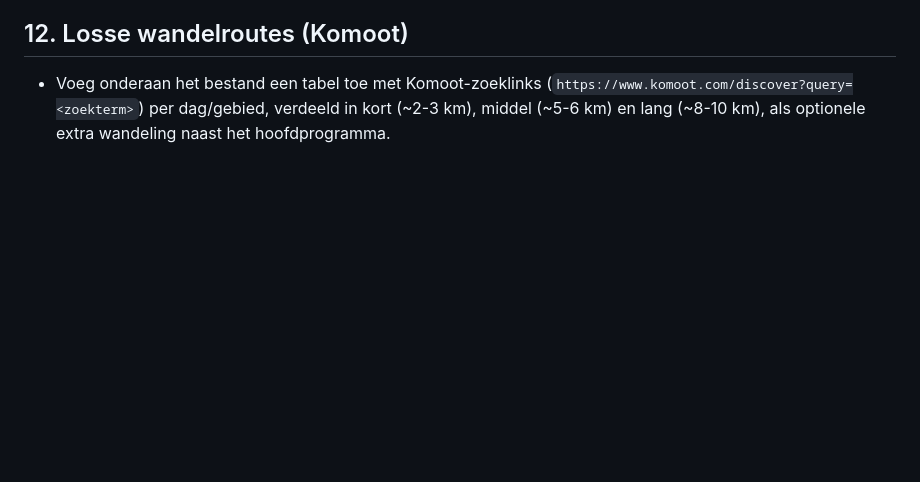
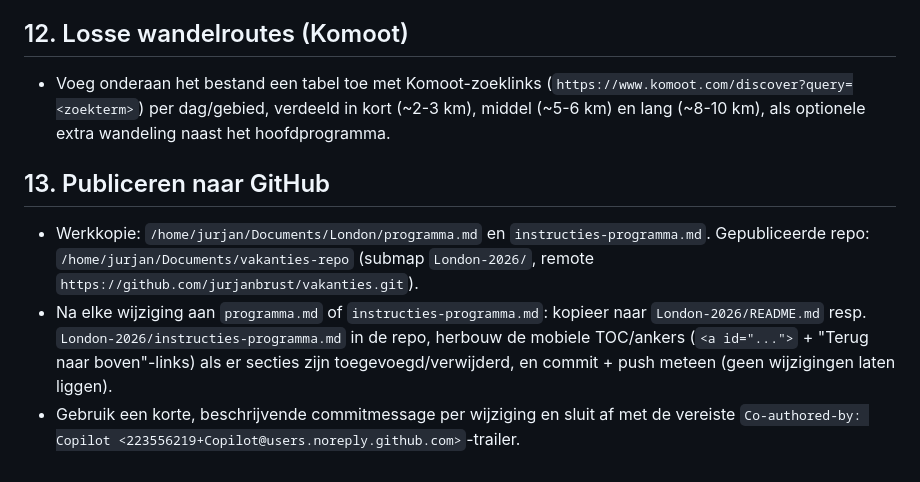
Before and after one commit to jurjanbrust/vakanties, a Markdown page: London-2026/instructies-programma.md, the part around the change. Rendered like a GitHub page; blank space fills up the shorter version.

Commit message:
Document git commit/push workflow in instructions
Adds section 13 to instructies-programma.md: after every change to
programma.md or instructies-programma.md, sync into the repo,
rebuild mobile TOC/anchors if sections changed, and commit+push
immediately.

Co-authored-by: Copilot <223556219+Copilot@users.noreply.github.com>

```diff
--- a/London-2026/instructies-programma.md
+++ b/London-2026/instructies-programma.md
@@ -59,3 +59,8 @@ Deze regels gelden voor alle toekomstige aanpassingen aan `programma.md` (en ver
 
 ## 12. Losse wandelroutes (Komoot)
 * Voeg onderaan het bestand een tabel toe met Komoot-zoeklinks (`https://www.komoot.com/discover?query=<zoekterm>`) per dag/gebied, verdeeld in kort (~2-3 km), middel (~5-6 km) en lang (~8-10 km), als optionele extra wandeling naast het hoofdprogramma.
+
+## 13. Publiceren naar GitHub
+* Werkkopie: `/home/jurjan/Documents/London/programma.md` en `instructies-programma.md`. Gepubliceerde repo: `/home/jurjan/Documents/vakanties-repo` (submap `London-2026/`, remote `https://github.com/jurjanbrust/vakanties.git`).
+* Na elke wijziging aan `programma.md` of `instructies-programma.md`: kopieer naar `London-2026/README.md` resp. `London-2026/instructies-programma.md` in de repo, herbouw de mobiele TOC/ankers (`<a id="...">` + "Terug naar boven"-links) als er secties zijn toegevoegd/verwijderd, en commit + push meteen (geen wijzigingen laten liggen).
+* Gebruik een korte, beschrijvende commitmessage per wijziging en sluit af met de vereiste `Co-authored-by: Copilot <223556219+Copilot@users.noreply.github.com>`-trailer.
```
